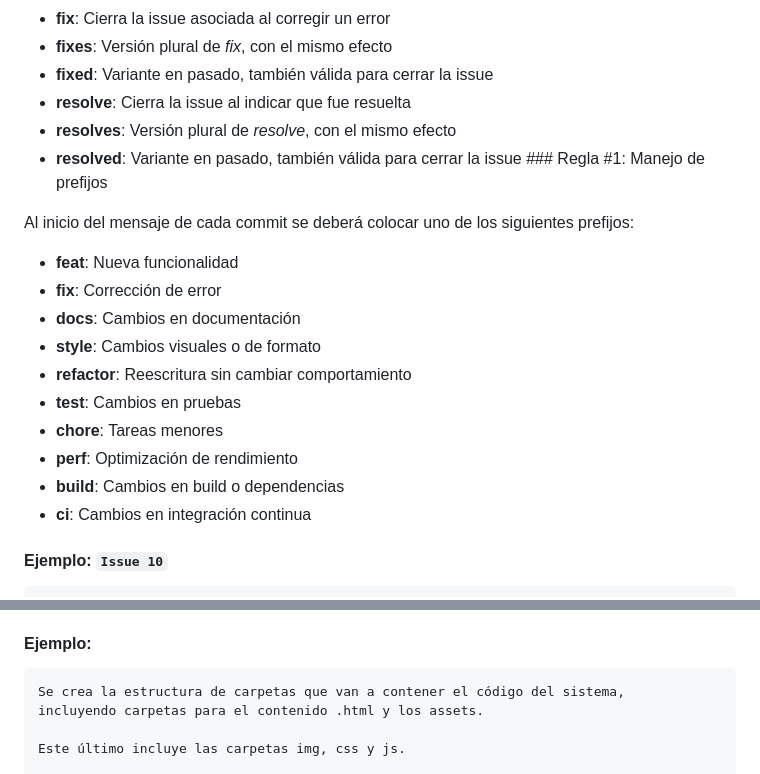
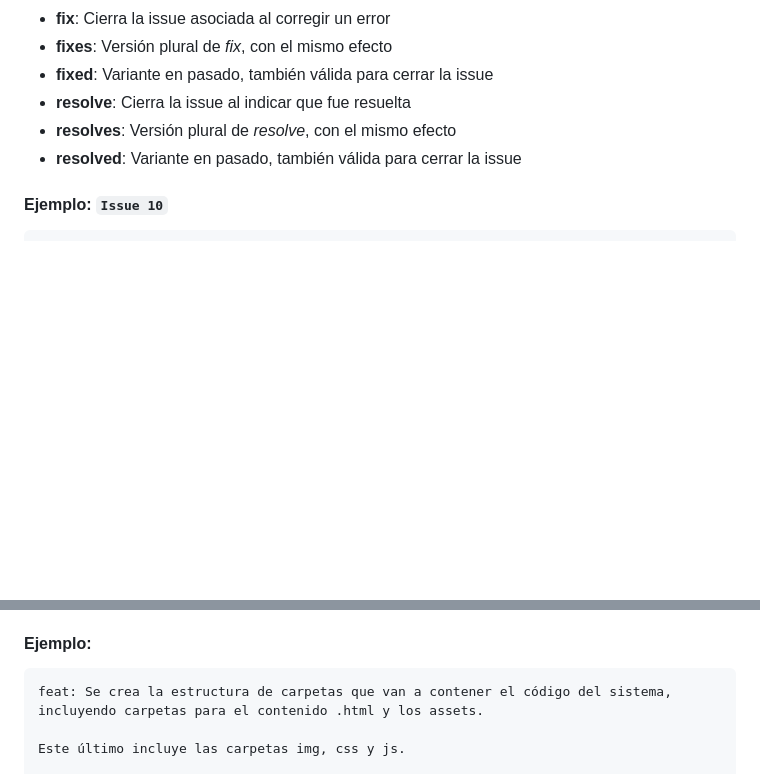
Before and after one commit to gala2026iti/Sistema-de-Gestion-de-Recursos-y-Soporte-de-Informatica, a Markdown page: docs/formatosGit.md, 2 parts joined by grey strips. Rendered like a GitHub page; blank space fills up the shorter version.

Commit message:
fix: Resolves #3. Se realizan correcciones con respecto a duplicado de información en la documentación correspondiente.

````diff
--- a/docs/formatosGit.md
+++ b/docs/formatosGit.md
@@ -88,20 +88,7 @@ Al final de cada mensaje se deberá colocar una de las siguientes closing keywor
 - **fixed**: Variante en pasado, también válida para cerrar la issue
 - **resolve**: Cierra la issue al indicar que fue resuelta
 - **resolves**: Versión plural de *resolve*, con el mismo efecto
-- **resolved**: Variante en pasado, también válida para cerrar la issue  ### Regla #1: Manejo de prefijos
-
-Al inicio del mensaje de cada commit se deberá colocar uno de los siguientes prefijos:
-
-- **feat**: Nueva funcionalidad
-- **fix**: Corrección de error
-- **docs**: Cambios en documentación
-- **style**: Cambios visuales o de formato
-- **refactor**: Reescritura sin cambiar comportamiento
-- **test**: Cambios en pruebas
-- **chore**: Tareas menores
-- **perf**: Optimización de rendimiento
-- **build**: Cambios en build o dependencias
-- **ci**: Cambios en integración continua
+- **resolved**: Variante en pasado, también válida para cerrar la issue
 
 
 #### Ejemplo: `Issue 10`
@@ -124,7 +111,7 @@ Varios ejemplos de esto pueden ser la creación de un archivo con fines de docum
 #### Ejemplo:
 
 ```
-Se crea la estructura de carpetas que van a contener el código del sistema,
+feat: Se crea la estructura de carpetas que van a contener el código del sistema,
 incluyendo carpetas para el contenido .html y los assets.
 
 Este último incluye las carpetas img, css y js.
````
